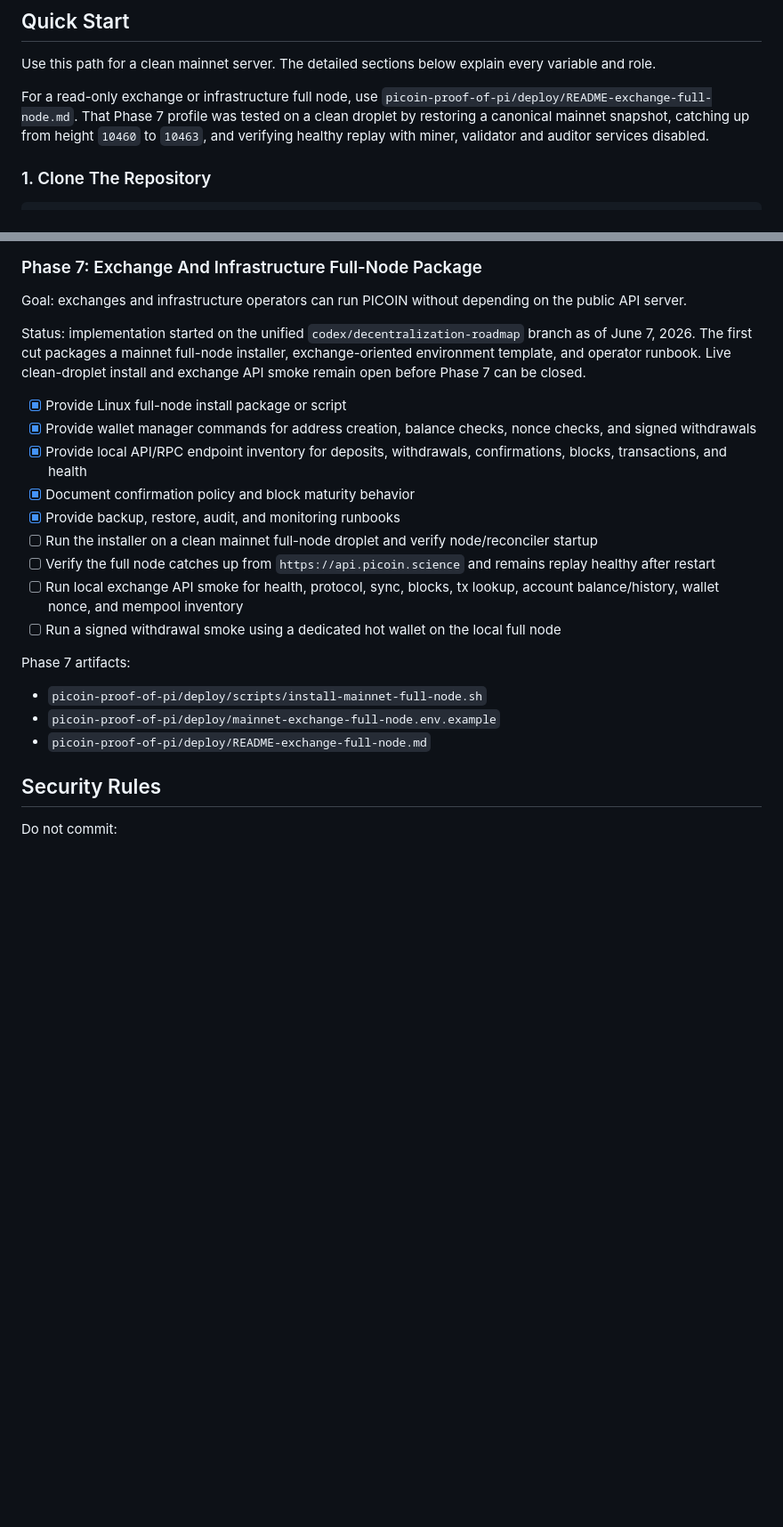
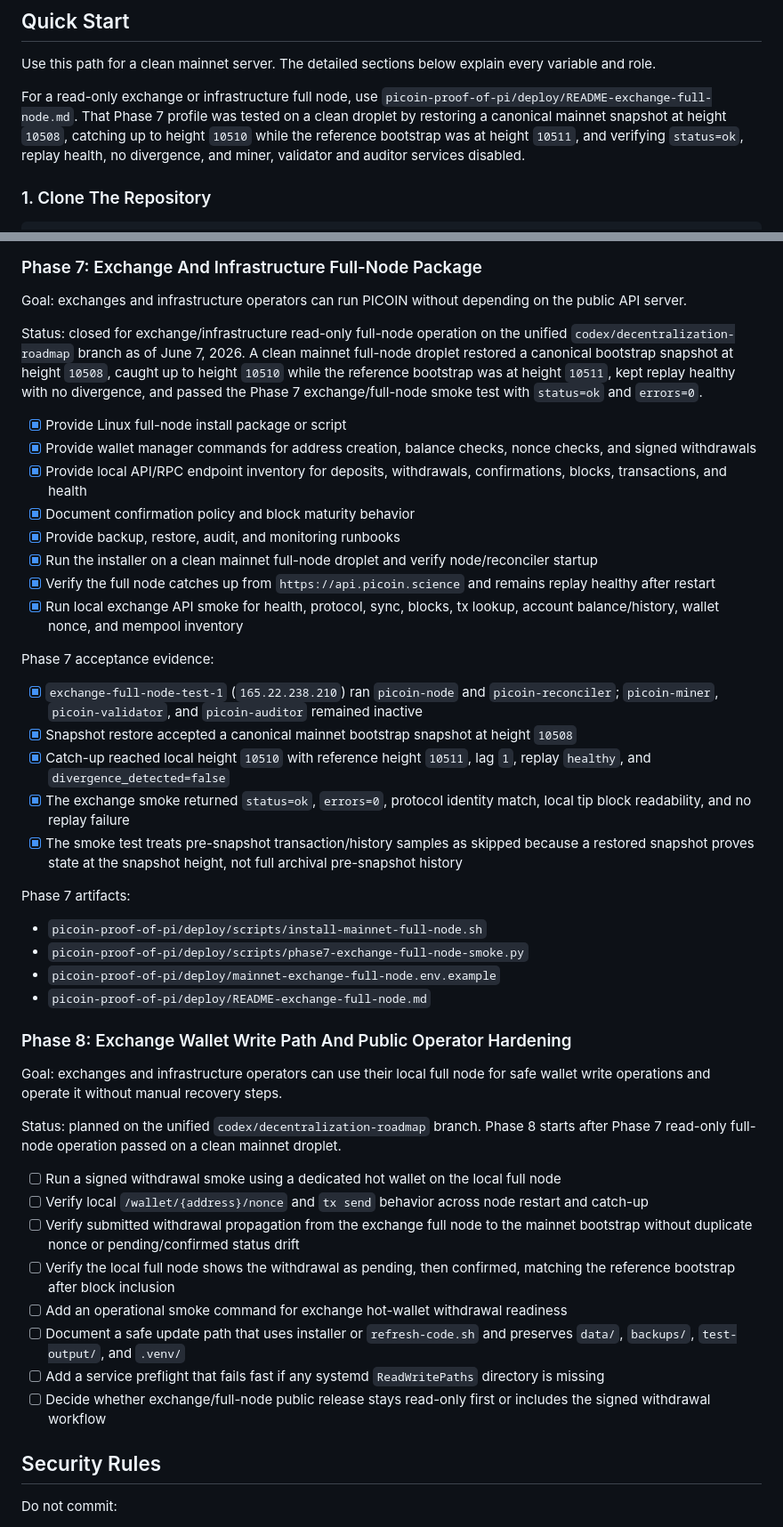
Before and after one commit to devcoffeecoin/PICOIN, a Markdown page: README.md, 2 parts joined by grey strips. Shown at 89% size. GitHub-like rendering; blank space fills up the shorter version.

Commit message:
Document phase 7 full-node validation

```diff
--- a/README.md
+++ b/README.md
@@ -92,7 +92,7 @@ Use `https://api.picoin.science` for miners and validators. `http://api.picoin.s
 
 Use this path for a clean mainnet server. The detailed sections below explain every variable and role.
 
-For a read-only exchange or infrastructure full node, use `picoin-proof-of-pi/deploy/README-exchange-full-node.md`. That Phase 7 profile was tested on a clean droplet by restoring a canonical mainnet snapshot, catching up from height `10460` to `10463`, and verifying healthy replay with miner, validator and auditor services disabled.
+For a read-only exchange or infrastructure full node, use `picoin-proof-of-pi/deploy/README-exchange-full-node.md`. That Phase 7 profile was tested on a clean droplet by restoring a canonical mainnet snapshot at height `10508`, catching up to height `10510` while the reference bootstrap was at height `10511`, and verifying `status=ok`, replay health, no divergence, and miner, validator and auditor services disabled.
 
 ### 1. Clone The Repository
 
@@ -1035,23 +1035,46 @@ Use `--height HEIGHT` to verify a specific finalized lab block after a restart o
 
 Goal: exchanges and infrastructure operators can run PICOIN without depending on the public API server.
 
-Status: implementation started on the unified `codex/decentralization-roadmap` branch as of June 7, 2026. The first cut packages a mainnet full-node installer, exchange-oriented environment template, and operator runbook. Live clean-droplet install and exchange API smoke remain open before Phase 7 can be closed.
+Status: closed for exchange/infrastructure read-only full-node operation on the unified `codex/decentralization-roadmap` branch as of June 7, 2026. A clean mainnet full-node droplet restored a canonical bootstrap snapshot at height `10508`, caught up to height `10510` while the reference bootstrap was at height `10511`, kept replay healthy with no divergence, and passed the Phase 7 exchange/full-node smoke test with `status=ok` and `errors=0`.
 
 - [x] Provide Linux full-node install package or script
 - [x] Provide wallet manager commands for address creation, balance checks, nonce checks, and signed withdrawals
 - [x] Provide local API/RPC endpoint inventory for deposits, withdrawals, confirmations, blocks, transactions, and health
 - [x] Document confirmation policy and block maturity behavior
 - [x] Provide backup, restore, audit, and monitoring runbooks
-- [ ] Run the installer on a clean mainnet full-node droplet and verify node/reconciler startup
-- [ ] Verify the full node catches up from `https://api.picoin.science` and remains replay healthy after restart
-- [ ] Run local exchange API smoke for health, protocol, sync, blocks, tx lookup, account balance/history, wallet nonce, and mempool inventory
-- [ ] Run a signed withdrawal smoke using a dedicated hot wallet on the local full node
+- [x] Run the installer on a clean mainnet full-node droplet and verify node/reconciler startup
+- [x] Verify the full node catches up from `https://api.picoin.science` and remains replay healthy after restart
+- [x] Run local exchange API smoke for health, protocol, sync, blocks, tx lookup, account balance/history, wallet nonce, and mempool inventory
+
+Phase 7 acceptance evidence:
+
+- [x] `exchange-full-node-test-1` (`165.22.238.210`) ran `picoin-node` and `picoin-reconciler`; `picoin-miner`, `picoin-validator`, and `picoin-auditor` remained inactive
+- [x] Snapshot restore accepted a canonical mainnet bootstrap snapshot at height `10508`
+- [x] Catch-up reached local height `10510` with reference height `10511`, lag `1`, replay `healthy`, and `divergence_detected=false`
+- [x] The exchange smoke returned `status=ok`, `errors=0`, protocol identity match, local tip block readability, and no replay failure
+- [x] The smoke test treats pre-snapshot transaction/history samples as skipped because a restored snapshot proves state at the snapshot height, not full archival pre-snapshot history
 
 Phase 7 artifacts:
 
 - `picoin-proof-of-pi/deploy/scripts/install-mainnet-full-node.sh`
+- `picoin-proof-of-pi/deploy/scripts/phase7-exchange-full-node-smoke.py`
 - `picoin-proof-of-pi/deploy/mainnet-exchange-full-node.env.example`
 - `picoin-proof-of-pi/deploy/README-exchange-full-node.md`
+
+### Phase 8: Exchange Wallet Write Path And Public Operator Hardening
+
+Goal: exchanges and infrastructure operators can use their local full node for safe wallet write operations and operate it without manual recovery steps.
+
+Status: planned on the unified `codex/decentralization-roadmap` branch. Phase 8 starts after Phase 7 read-only full-node operation passed on a clean mainnet droplet.
+
+- [ ] Run a signed withdrawal smoke using a dedicated hot wallet on the local full node
+- [ ] Verify local `/wallet/{address}/nonce` and `tx send` behavior across node restart and catch-up
+- [ ] Verify submitted withdrawal propagation from the exchange full node to the mainnet bootstrap without duplicate nonce or pending/confirmed status drift
+- [ ] Verify the local full node shows the withdrawal as pending, then confirmed, matching the reference bootstrap after block inclusion
+- [ ] Add an operational smoke command for exchange hot-wallet withdrawal readiness
+- [ ] Document a safe update path that uses installer or `refresh-code.sh` and preserves `data/`, `backups/`, `test-output/`, and `.venv/`
+- [ ] Add a service preflight that fails fast if any systemd `ReadWritePaths` directory is missing
+- [ ] Decide whether exchange/full-node public release stays read-only first or includes the signed withdrawal workflow
 
 ## Security Rules
 
```
Also changed, not shown: picoin-proof-of-pi/README.md (+1 -1 lines), picoin-proof-of-pi/deploy/README-exchange-full-node.md (+20 -0 lines).
